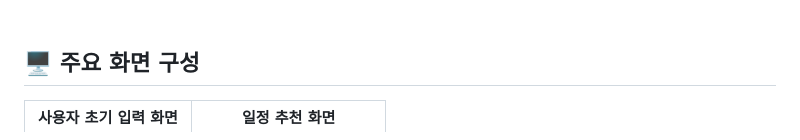
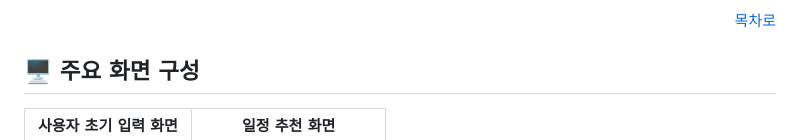
Before and after one commit to YeRimmm-Cho/jjambbong_FE, a Markdown page: README.md, the part around one of its changes. Rendered like a GitHub page.

```diff
--- a/README.md
+++ b/README.md
@@ -146,4 +147,7 @@
 
+[목차로](#목차)
+
+</div>
 
 <h2 id="2.1.-주요-화면-구성">🖥️ 주요 화면 구성</h2>
 <table>
```
Also changed, not shown: other parts of README.md (+1 -0 lines).
